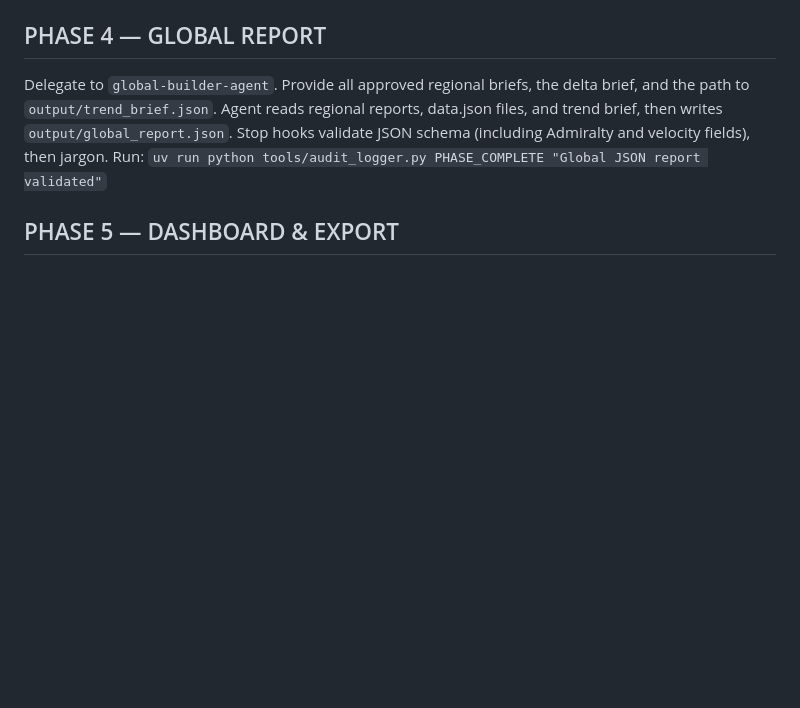
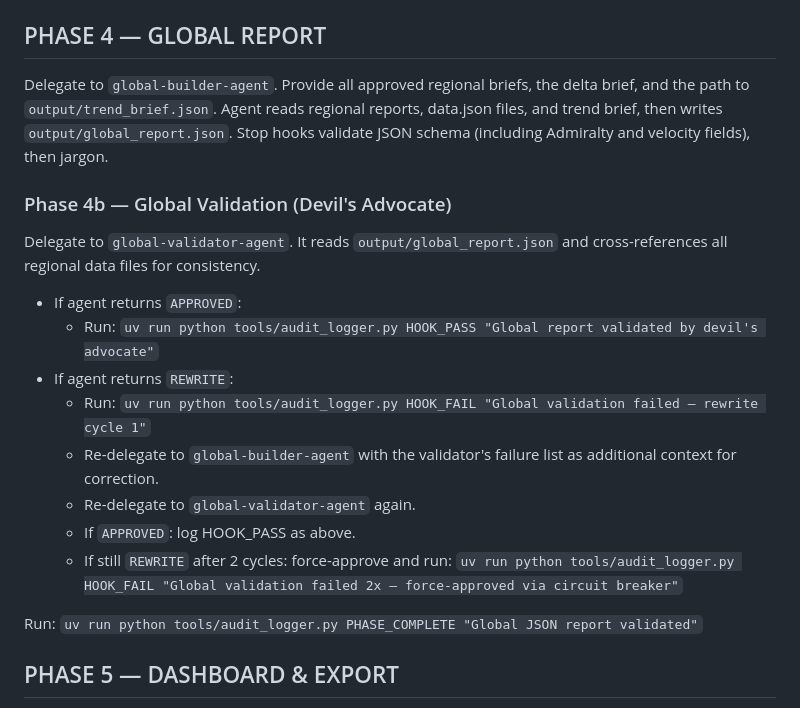
Before and after one commit to fredehur/CRQ-APP, a Markdown page: .claude/commands/run-crq.md, the part around the change. Drawn GitHub-style; blank space fills up the shorter version.

```diff
--- a/.claude/commands/run-crq.md
+++ b/.claude/commands/run-crq.md
@@ -86,6 +86,20 @@ Run: `uv run python tools/audit_logger.py PHASE_COMPLETE "Cross-regional diff co
 Delegate to `global-builder-agent`. Provide all approved regional briefs, the delta brief, and the path to `output/trend_brief.json`.
 Agent reads regional reports, data.json files, and trend brief, then writes `output/global_report.json`.
 Stop hooks validate JSON schema (including Admiralty and velocity fields), then jargon.
+
+### Phase 4b — Global Validation (Devil's Advocate)
+
+Delegate to `global-validator-agent`. It reads `output/global_report.json` and cross-references all regional data files for consistency.
+
+- If agent returns `APPROVED`:
+  - Run: `uv run python tools/audit_logger.py HOOK_PASS "Global report validated by devil's advocate"`
+- If agent returns `REWRITE`:
+  - Run: `uv run python tools/audit_logger.py HOOK_FAIL "Global validation failed — rewrite cycle 1"`
+  - Re-delegate to `global-builder-agent` with the validator's failure list as additional context for correction.
+  - Re-delegate to `global-validator-agent` again.
+  - If `APPROVED`: log HOOK_PASS as above.
+  - If still `REWRITE` after 2 cycles: force-approve and run: `uv run python tools/audit_logger.py HOOK_FAIL "Global validation failed 2x — force-approved via circuit breaker"`
+
 Run: `uv run python tools/audit_logger.py PHASE_COMPLETE "Global JSON report validated"`
 
 ## PHASE 5 — DASHBOARD & EXPORT
```
Also changed, not shown: .claude/agents/global-validator-agent.md (added, +67 -0 lines).
